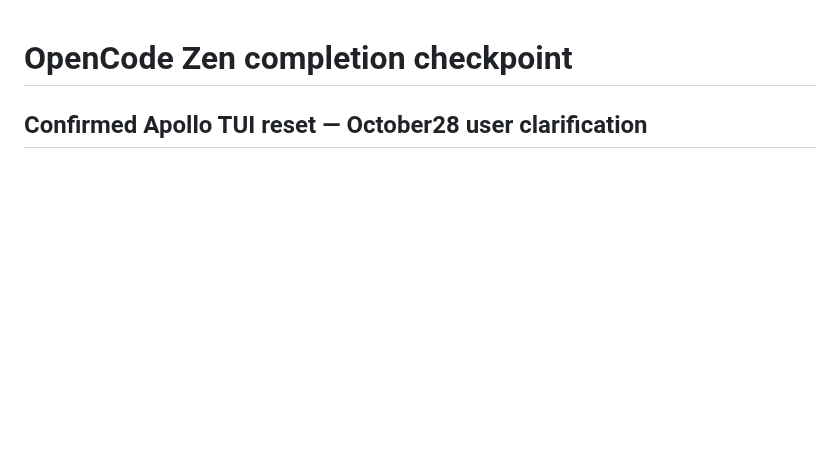
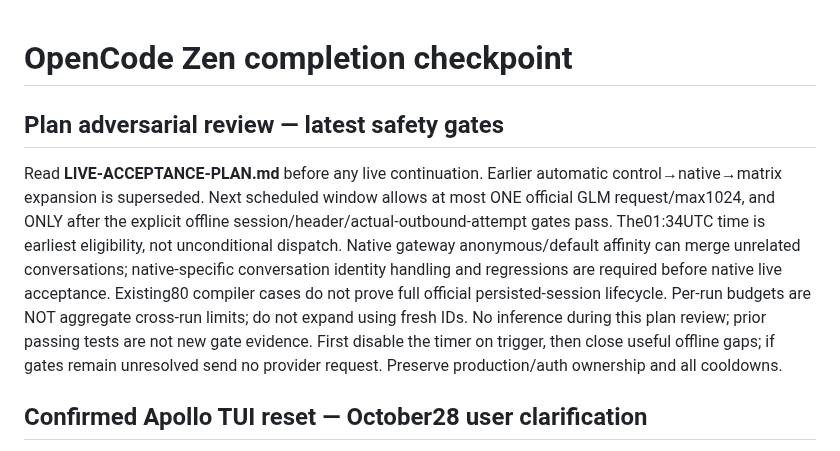
Before and after one commit to anschmieg/tokligence-gateway, a Markdown page: native/opencode/AUTONOMOUS.md, the part around the change. Rendered like a GitHub page; blank space fills up the shorter version.

Commit message:
docs: gate live acceptance on session and attempt parity review

```diff
--- a/native/opencode/AUTONOMOUS.md
+++ b/native/opencode/AUTONOMOUS.md
@@ -1,4 +1,8 @@
 # OpenCode Zen completion checkpoint
+
+## Plan adversarial review — latest safety gates
+
+Read **LIVE-ACCEPTANCE-PLAN.md** before any live continuation. Earlier automatic control→native→matrix expansion is superseded. Next scheduled window allows at most ONE official GLM request/max1024, and ONLY after the explicit offline session/header/actual-outbound-attempt gates pass. The01:34UTC time is earliest eligibility, not unconditional dispatch. Native gateway anonymous/default affinity can merge unrelated conversations; native-specific conversation identity handling and regressions are required before native live acceptance. Existing80 compiler cases do not prove full official persisted-session lifecycle. Per-run budgets are NOT aggregate cross-run limits; do not expand using fresh IDs. No inference during this plan review; prior passing tests are not new gate evidence. First disable the timer on trigger, then close useful offline gaps; if gates remain unresolved send no provider request. Preserve production/auth ownership and all cooldowns.
 
 ## Confirmed Apollo TUI reset — October28 user clarification
 
```
Also changed, not shown: native/opencode/ADVERSARIAL-REVIEW.md (+4 -0 lines), native/opencode/LIVE-ACCEPTANCE-PLAN.md (added, +27 -0 lines).
